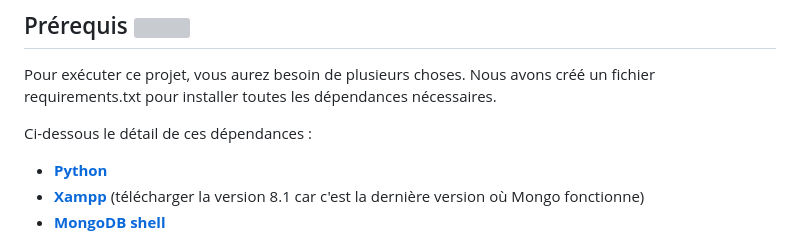
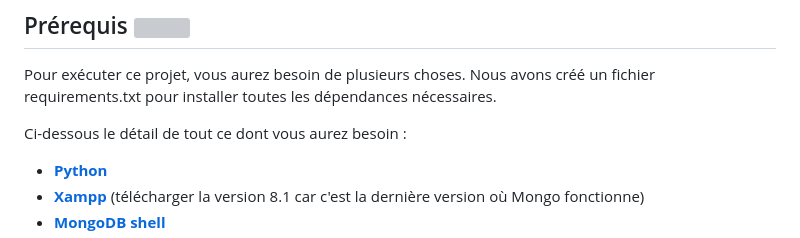
Before and after one commit to axelToussenel/Projet_Archi, a Markdown page: README.md, the part around the change. Rendered like a GitHub page; grey boxes are pictures that could not be loaded.

```diff
--- a/README.md
+++ b/README.md
@@ -15,7 +15,7 @@ Au niveau de l'affichage, nous avons opté pour une petite interface web comport
 Pour exécuter ce projet, vous aurez besoin de plusieurs choses.
 Nous avons créé un fichier requirements.txt pour installer toutes les dépendances nécessaires.
 
-Ci-dessous le détail de ces dépendances :
+Ci-dessous le détail de tout ce dont vous aurez besoin :
 
   - [**Python**](https://www.python.org/)
   - [**Xampp**](https://www.apachefriends.org/fr/download.html) (télécharger la version 8.1 car c'est la dernière version où Mongo fonctionne)
```
